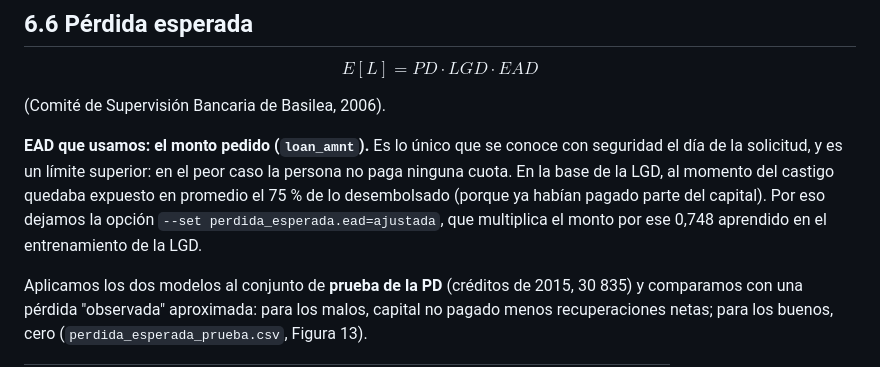
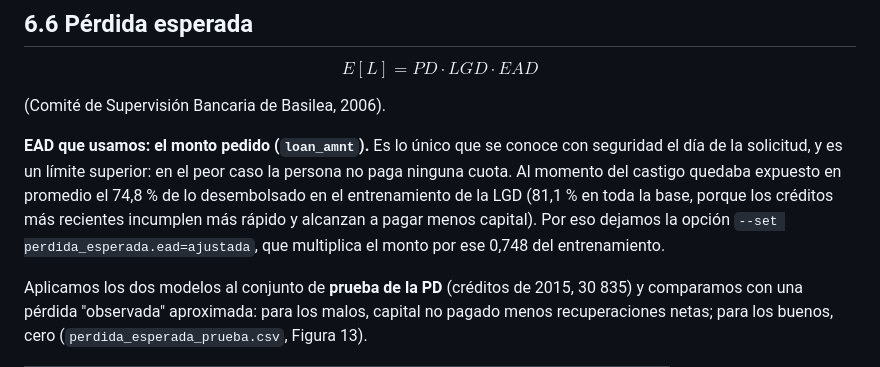
Before and after one commit to Diego-Fernando-Juajibioy/RNA-y-Algo-Bioinsp_Trabajo2, a Markdown page: docs/06_lgd.md, the part around the change. Rendered like a GitHub page.

```diff
--- a/docs/06_lgd.md
+++ b/docs/06_lgd.md
@@ -213,10 +213,11 @@ $$E[L] = PD \cdot LGD \cdot EAD$$
 (Comité de Supervisión Bancaria de Basilea, 2006).
 
 **EAD que usamos: el monto pedido (`loan_amnt`).** Es lo único que se conoce con seguridad el día de la
-solicitud, y es un límite superior: en el peor caso la persona no paga ninguna cuota. En la base de
-la LGD, al momento del castigo quedaba expuesto en promedio el 75 % de lo desembolsado (porque ya
-habían pagado parte del capital). Por eso dejamos la opción `--set perdida_esperada.ead=ajustada`, que
-multiplica el monto por ese 0,748 aprendido en el entrenamiento de la LGD.
+solicitud, y es un límite superior: en el peor caso la persona no paga ninguna cuota. Al momento del
+castigo quedaba expuesto en promedio el 74,8 % de lo desembolsado en el entrenamiento de la LGD
+(81,1 % en toda la base, porque los créditos más recientes incumplen más rápido y alcanzan a pagar
+menos capital). Por eso dejamos la opción `--set perdida_esperada.ead=ajustada`, que multiplica el
+monto por ese 0,748 del entrenamiento.
 
 Aplicamos los dos modelos al conjunto de **prueba de la PD** (créditos de 2015, 30 835) y comparamos
 con una pérdida "observada" aproximada: para los malos, capital no pagado menos recuperaciones netas;
```
Also changed, not shown: README.md (+11 -0 lines).
